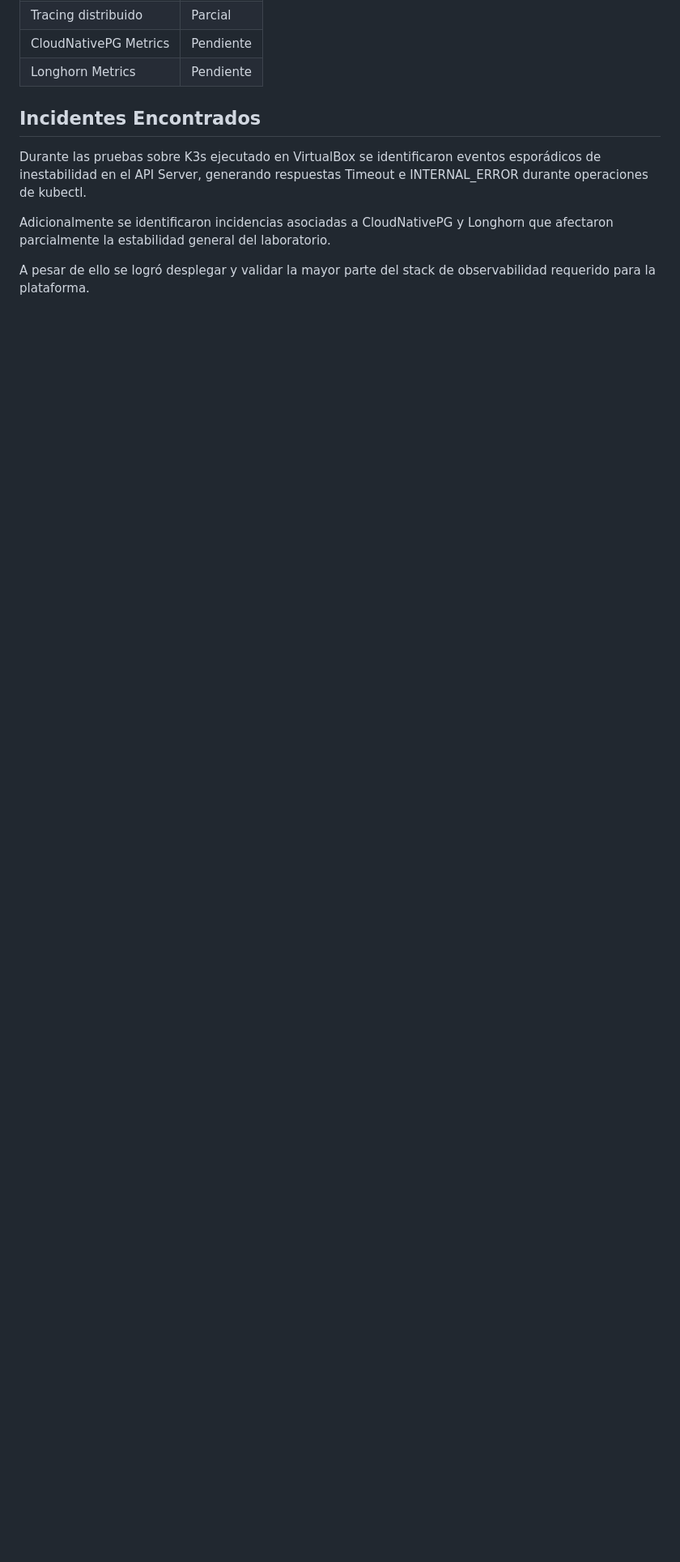
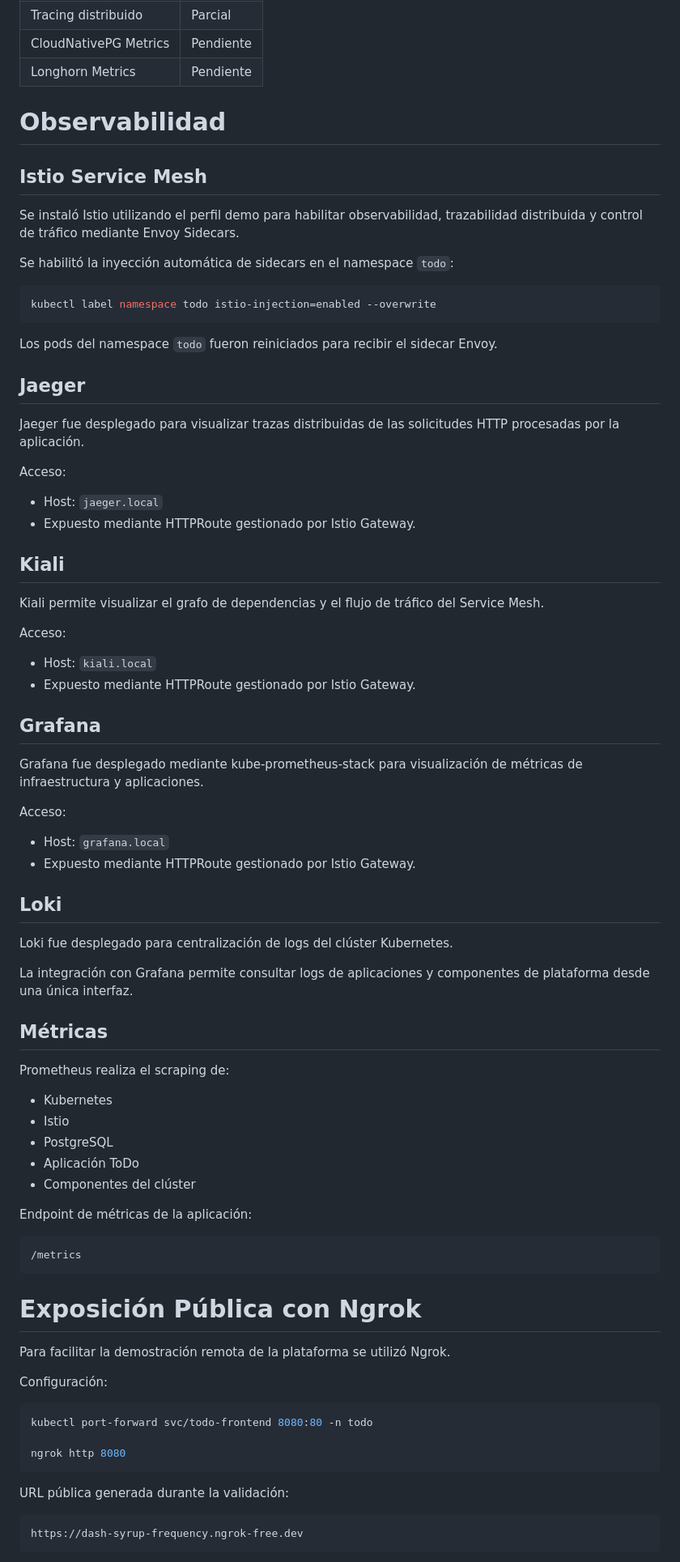
Before and after one commit to jusefe11/linktic, a Markdown page: README.md, the part around one of its changes. Shown at 81% size. Rendered like a GitHub page; blank space fills up the shorter version.

Commit message:
Update README documentation

````diff
--- a/README.md
+++ b/README.md
@@ -640,10 +640,83 @@ platform-gateway-istio
 | CloudNativePG Metrics | Pendiente |
 | Longhorn Metrics      | Pendiente |
 
-## Incidentes Encontrados
+# Observabilidad
 
-Durante las pruebas sobre K3s ejecutado en VirtualBox se identificaron eventos esporádicos de inestabilidad en el API Server, generando respuestas Timeout e INTERNAL_ERROR durante operaciones de kubectl.
+## Istio Service Mesh
 
-Adicionalmente se identificaron incidencias asociadas a CloudNativePG y Longhorn que afectaron parcialmente la estabilidad general del laboratorio.
+Se instaló Istio utilizando el perfil demo para habilitar observabilidad, trazabilidad distribuida y control de tráfico mediante Envoy Sidecars.
 
-A pesar de ello se logró desplegar y validar la mayor parte del stack de observabilidad requerido para la plataforma.
+Se habilitó la inyección automática de sidecars en el namespace `todo`:
+
+```bash
+kubectl label namespace todo istio-injection=enabled --overwrite
+```
+
+Los pods del namespace `todo` fueron reiniciados para recibir el sidecar Envoy.
+
+## Jaeger
+
+Jaeger fue desplegado para visualizar trazas distribuidas de las solicitudes HTTP procesadas por la aplicación.
+
+Acceso:
+
+* Host: `jaeger.local`
+* Expuesto mediante HTTPRoute gestionado por Istio Gateway.
+
+## Kiali
+
+Kiali permite visualizar el grafo de dependencias y el flujo de tráfico del Service Mesh.
+
+Acceso:
+
+* Host: `kiali.local`
+* Expuesto mediante HTTPRoute gestionado por Istio Gateway.
+
+## Grafana
+
+Grafana fue desplegado mediante kube-prometheus-stack para visualización de métricas de infraestructura y aplicaciones.
+
+Acceso:
+
+* Host: `grafana.local`
+* Expuesto mediante HTTPRoute gestionado por Istio Gateway.
+
+## Loki
+
+Loki fue desplegado para centralización de logs del clúster Kubernetes.
+
+La integración con Grafana permite consultar logs de aplicaciones y componentes de plataforma desde una única interfaz.
+
+## Métricas
+
+Prometheus realiza el scraping de:
+
+* Kubernetes
+* Istio
+* PostgreSQL
+* Aplicación ToDo
+* Componentes del clúster
+
+Endpoint de métricas de la aplicación:
+
+```text
+/metrics
+```
+# Exposición Pública con Ngrok
+
+Para facilitar la demostración remota de la plataforma se utilizó Ngrok.
+
+Configuración:
+
+```bash
+kubectl port-forward svc/todo-frontend 8080:80 -n todo
+
+ngrok http 8080
+```
+
+URL pública generada durante la validación:
+
+```text
+https://dash-syrup-frequency.ngrok-free.dev
+```
+
````
Also changed, not shown: other parts of README.md (+7 -0 lines).
